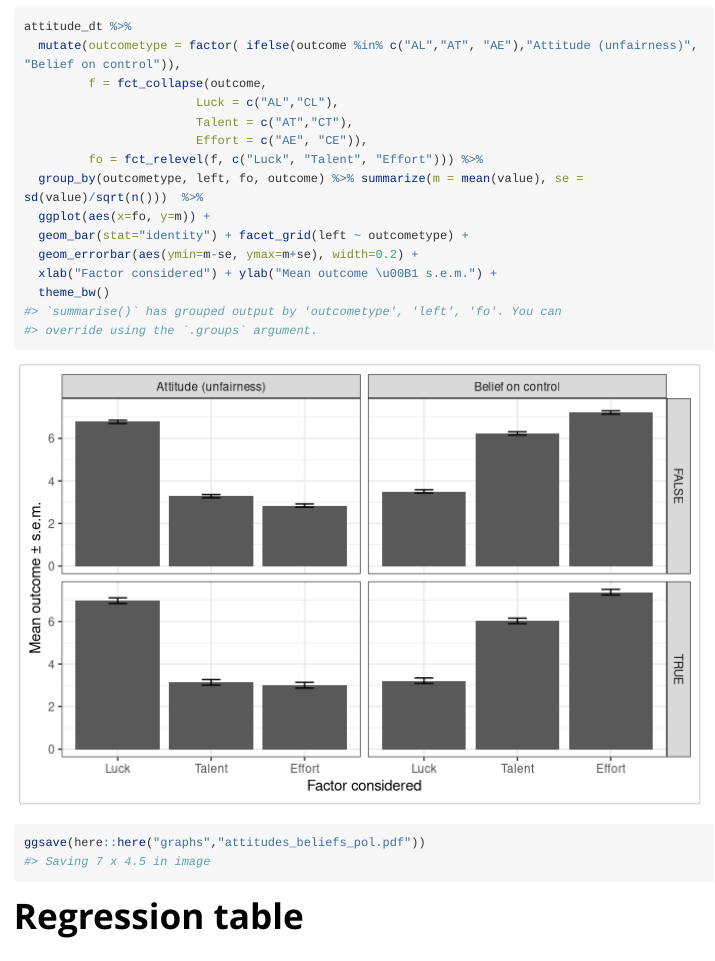
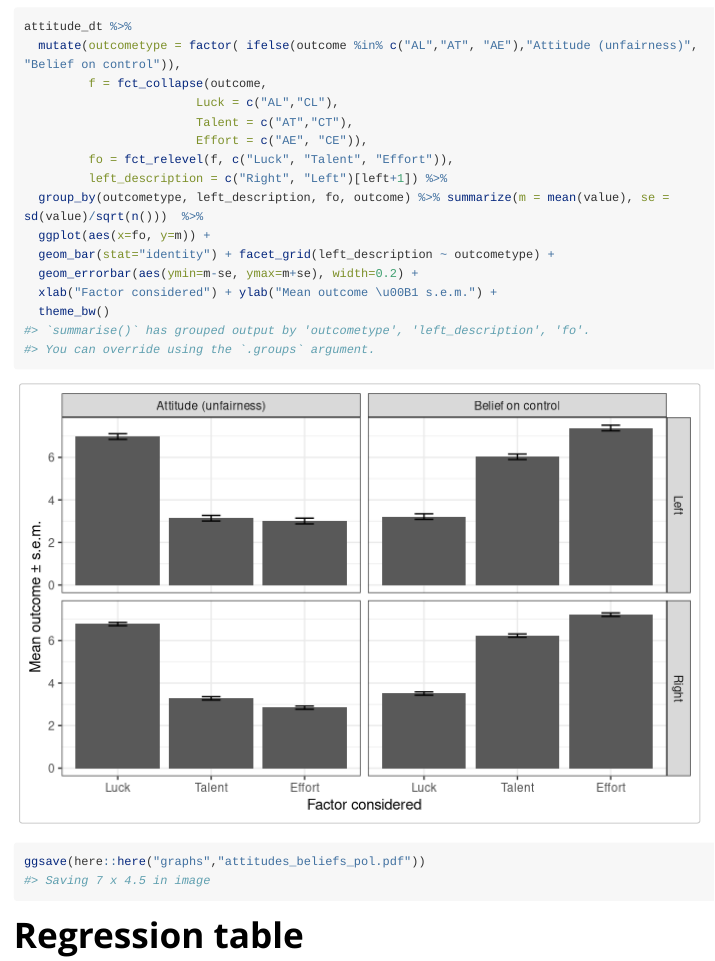
Before and after one commit to ErikOSorensen/mmtalent, an R Markdown document (vignettes/survey-results.Rmd): the page in a window 1100 px wide, from 2090 px down. Rendered offline with R 4.5, knitr and Pandoc, with nearby package versions; code that draws random numbers runs with fixed seeds of ours; some code elsewhere in the file could not run offline; long lines of code are wrapped; common packages that the code uses without loading them are loaded.

Commit message:
Updated graph labels.

```diff
--- a/vignettes/survey-results.Rmd
+++ b/vignettes/survey-results.Rmd
@@ -67,10 +67,11 @@ attitude_dt %>%
                         Luck = c("AL","CL"),
                         Talent = c("AT","CT"),
                         Effort = c("AE", "CE")),
-         fo = fct_relevel(f, c("Luck", "Talent", "Effort"))) %>%
-  group_by(outcometype, left, fo, outcome) %>% summarize(m = mean(value), se = sd(value)/sqrt(n()))  %>%
+         fo = fct_relevel(f, c("Luck", "Talent", "Effort")),
+         left_description = c("Right", "Left")[left+1]) %>%
+  group_by(outcometype, left_description, fo, outcome) %>% summarize(m = mean(value), se = sd(value)/sqrt(n()))  %>%
   ggplot(aes(x=fo, y=m)) +
-  geom_bar(stat="identity") + facet_grid(left ~ outcometype) +
+  geom_bar(stat="identity") + facet_grid(left_description ~ outcometype) +
   geom_errorbar(aes(ymin=m-se, ymax=m+se), width=0.2) +
   xlab("Factor considered") + ylab("Mean outcome \u00B1 s.e.m.") +
   theme_bw()
```
Also changed, not shown: graphs/attitudes_beliefs.pdf, graphs/attitudes_beliefs_pol.pdf, graphs/average_ginis.pdf, graphs/histogram_transfers.pdf, 2 other files.
